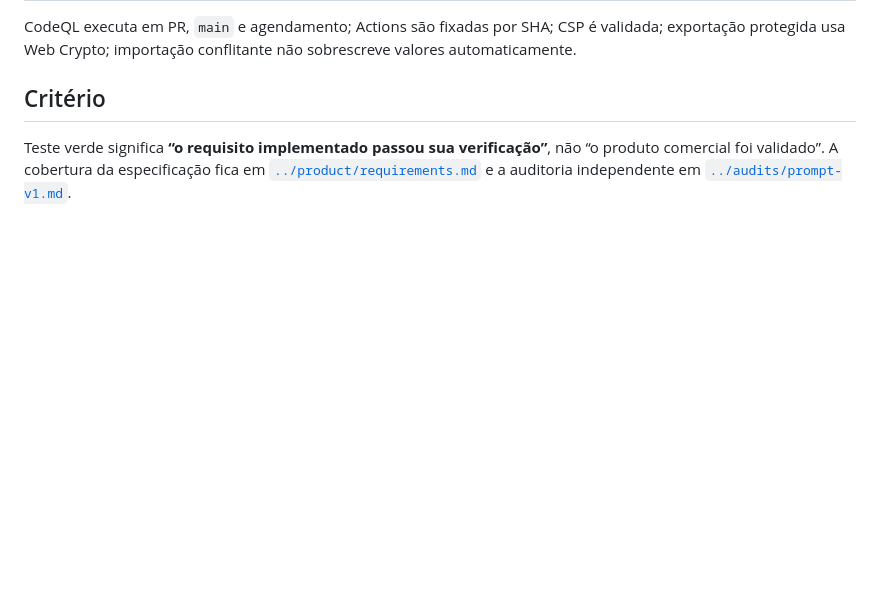
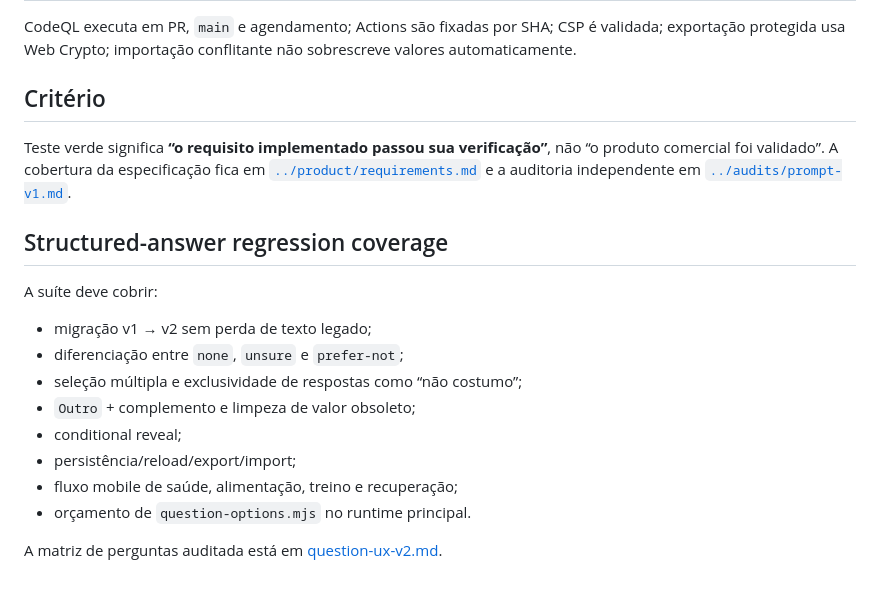
Before and after one commit to sylviohmartins/vitaframe, a Markdown page: docs/engineering/testing.md, the part around the change. Drawn GitHub-style; blank space fills up the shorter version.

Commit message:
docs: add structured-answer regression strategy

```diff
--- a/docs/engineering/testing.md
+++ b/docs/engineering/testing.md
@@ -59,3 +59,18 @@ CodeQL executa em PR, `main` e agendamento; Actions são fixadas por SHA; CSP é
 ## Critério
 
 Teste verde significa **“o requisito implementado passou sua verificação”**, não “o produto comercial foi validado”. A cobertura da especificação fica em [`../product/requirements.md`](../product/requirements.md) e a auditoria independente em [`../audits/prompt-v1.md`](../audits/prompt-v1.md).
+
+
+## Structured-answer regression coverage
+
+A suíte deve cobrir:
+- migração v1 → v2 sem perda de texto legado;
+- diferenciação entre `none`, `unsure` e `prefer-not`;
+- seleção múltipla e exclusividade de respostas como “não costumo”;
+- `Outro` + complemento e limpeza de valor obsoleto;
+- conditional reveal;
+- persistência/reload/export/import;
+- fluxo mobile de saúde, alimentação, treino e recuperação;
+- orçamento de `question-options.mjs` no runtime principal.
+
+A matriz de perguntas auditada está em [question-ux-v2.md](../audits/question-ux-v2.md).
```
